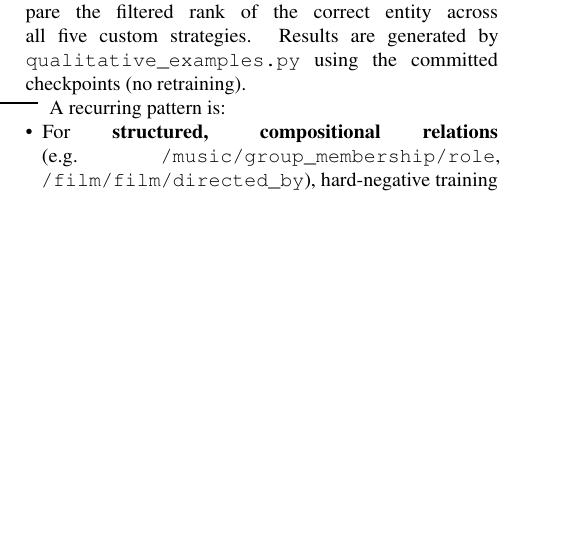
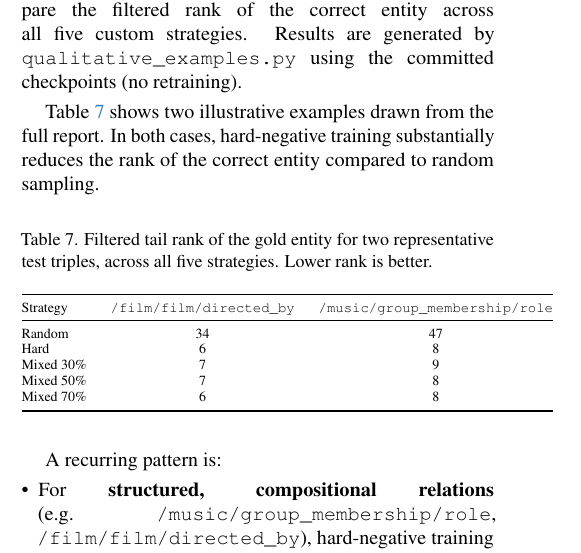
Before and after one commit to thaalia/dl_kg_project, a LaTeX paper (submissions/knowledge_graphs/d3/kg_report_d3.tex): part of one column of page 4 of 5, cut so that both start at the same text, the shorter picture padded with empty space. Compiled offline with pdfLaTeX.

Commit message:
small changes tothe pdf

```diff
--- a/submissions/knowledge_graphs/d3/kg_report_d3.tex
+++ b/submissions/knowledge_graphs/d3/kg_report_d3.tex
@@ -465,6 +476,28 @@ dominate the random baseline in every bucket.}
 We sample five representative test triples and compare the filtered rank of the
 correct entity across all five custom strategies. Results are generated by
 \texttt{qualitative\_examples.py} using the committed checkpoints (no retraining).
+
+Table~\ref{tab:qualitative} shows two illustrative examples drawn from the
+full report. In both cases, hard-negative training substantially reduces the
+rank of the correct entity compared to random sampling.
+
+\begin{table}[h]
+\centering\scriptsize
+\caption{Filtered tail rank of the gold entity for two representative test
+triples, across all five strategies. Lower rank is better.}
+\label{tab:qualitative}
+\begin{tabular}{@{}lcc@{}}
+\toprule
+Strategy & \texttt{/film/film/directed\_by} & \texttt{/music/group\_membership/role} \\
+\midrule
+Random   & 34  & 47  \\
+Hard     &  6  &  8  \\
+Mixed 30\% &  7  &  9  \\
+Mixed 50\% &  7  &  8  \\
+Mixed 70\% &  6  &  8  \\
+\bottomrule
+\end{tabular}
+\end{table}
 
 A recurring pattern is:
 \begin{itemize}
```
Also changed, not shown: submissions/knowledge_graphs/d3/kg_report_d3.tex (21 more changed lines).
